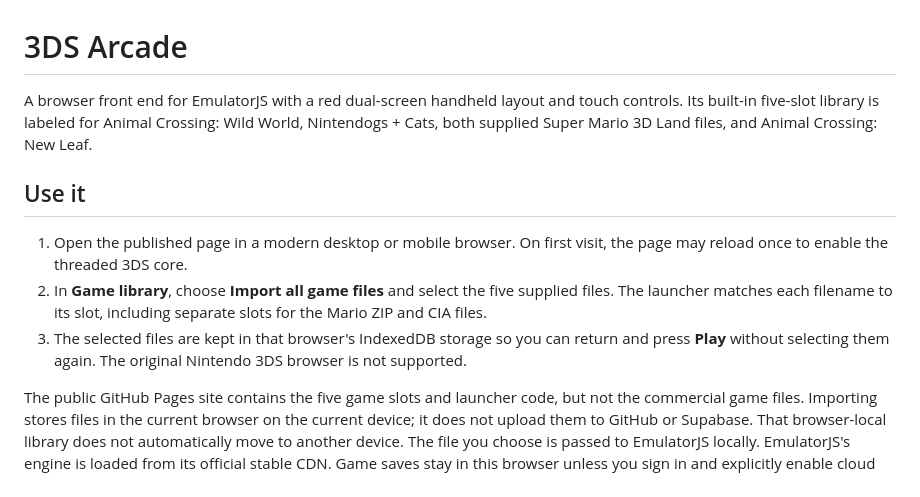
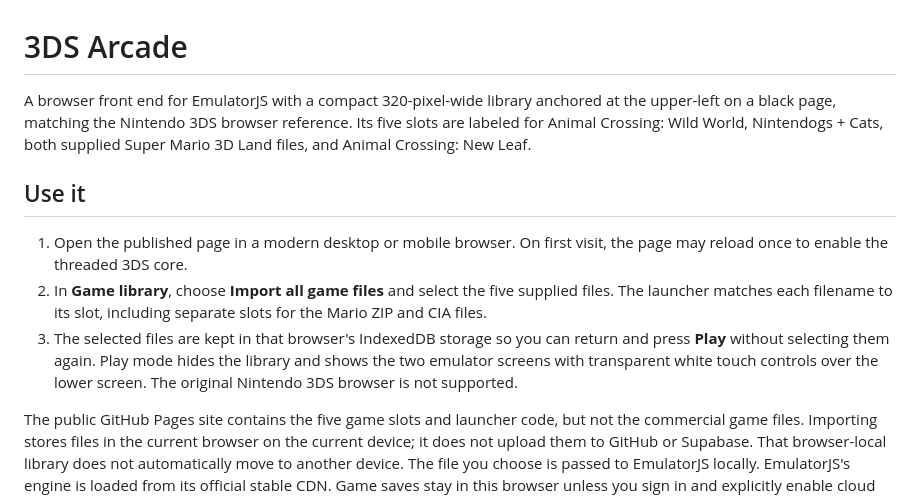
Before and after one commit to ErrorlessOpen/3ds-pocket-arcade, a Markdown page: README.md, the part around the change. GitHub-like rendering.

Commit message:
Match compact 3DS browser layout

```diff
--- a/README.md
+++ b/README.md
@@ -1,12 +1,12 @@
 # 3DS Arcade
 
-A browser front end for EmulatorJS with a red dual-screen handheld layout and touch controls. Its built-in five-slot library is labeled for Animal Crossing: Wild World, Nintendogs + Cats, both supplied Super Mario 3D Land files, and Animal Crossing: New Leaf.
+A browser front end for EmulatorJS with a compact 320-pixel-wide library anchored at the upper-left on a black page, matching the Nintendo 3DS browser reference. Its five slots are labeled for Animal Crossing: Wild World, Nintendogs + Cats, both supplied Super Mario 3D Land files, and Animal Crossing: New Leaf.
 
 ## Use it
 
 1. Open the published page in a modern desktop or mobile browser. On first visit, the page may reload once to enable the threaded 3DS core.
 2. In **Game library**, choose **Import all game files** and select the five supplied files. The launcher matches each filename to its slot, including separate slots for the Mario ZIP and CIA files.
-3. The selected files are kept in that browser's IndexedDB storage so you can return and press **Play** without selecting them again. The original Nintendo 3DS browser is not supported.
+3. The selected files are kept in that browser's IndexedDB storage so you can return and press **Play** without selecting them again. Play mode hides the library and shows the two emulator screens with transparent white touch controls over the lower screen. The original Nintendo 3DS browser is not supported.
 
 The public GitHub Pages site contains the five game slots and launcher code, but not the commercial game files. Importing stores files in the current browser on the current device; it does not upload them to GitHub or Supabase. That browser-local library does not automatically move to another device. The file you choose is passed to EmulatorJS locally. EmulatorJS's engine is loaded from its official stable CDN. Game saves stay in this browser unless you sign in and explicitly enable cloud backup.
 
```
